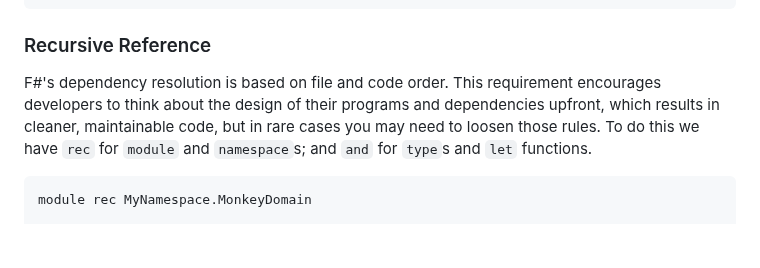
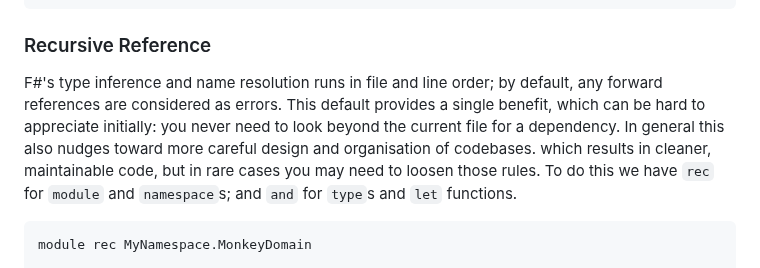
Before and after one commit to fsprojects/fsharp-cheatsheet, a Markdown page: docs/fsharp-cheatsheet.md, the part around the change. GitHub-like rendering; blank space fills up the shorter version.

Commit message:
Update docs/fsharp-cheatsheet.md
Syntax/Grammar/Wording

Co-authored-by: Ruben Bartelink <ruben@bartelink.com>

```diff
--- a/docs/fsharp-cheatsheet.md
+++ b/docs/fsharp-cheatsheet.md
@@ -623,7 +623,7 @@ F# supports `public`, `private` and `internal`.  It can be applied to `module`,
 
 ### Recursive Reference
 
-F#'s dependency resolution is based on file and code order. This requirement encourages developers to think about the design of their programs and dependencies upfront,
+F#'s type inference and name resolution runs in file and line order; by default, any forward references are considered as errors. This default provides a single benefit, which can be hard to appreciate initially: you never need to look beyond the current file for a dependency. In general this also nudges toward more careful design and organisation of codebases.
 which results in cleaner, maintainable code, but in rare cases you may need to loosen those rules.
 To do this we have `rec` for `module` and `namespace`s; and `and` for `type`s and `let` functions.
 
```
